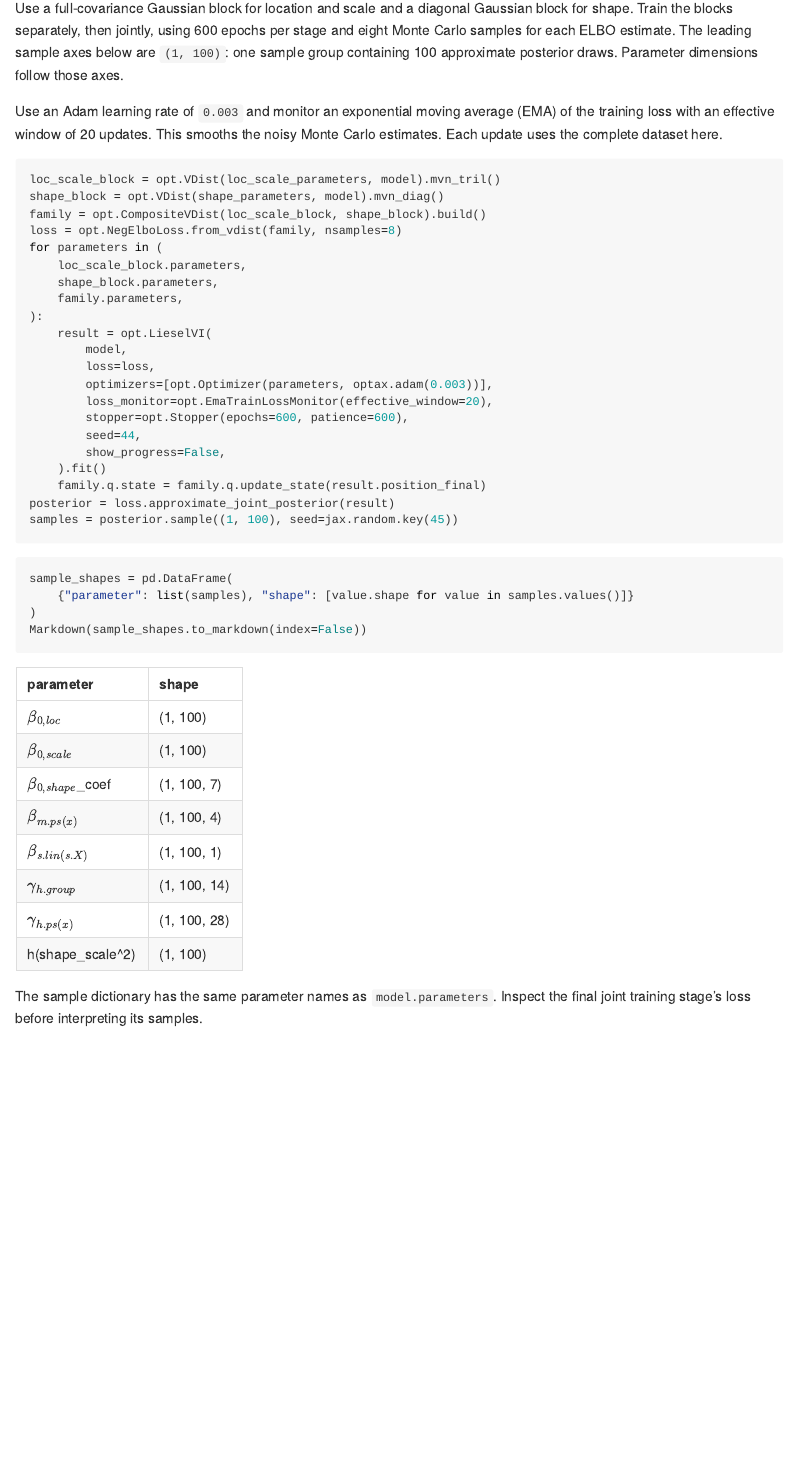
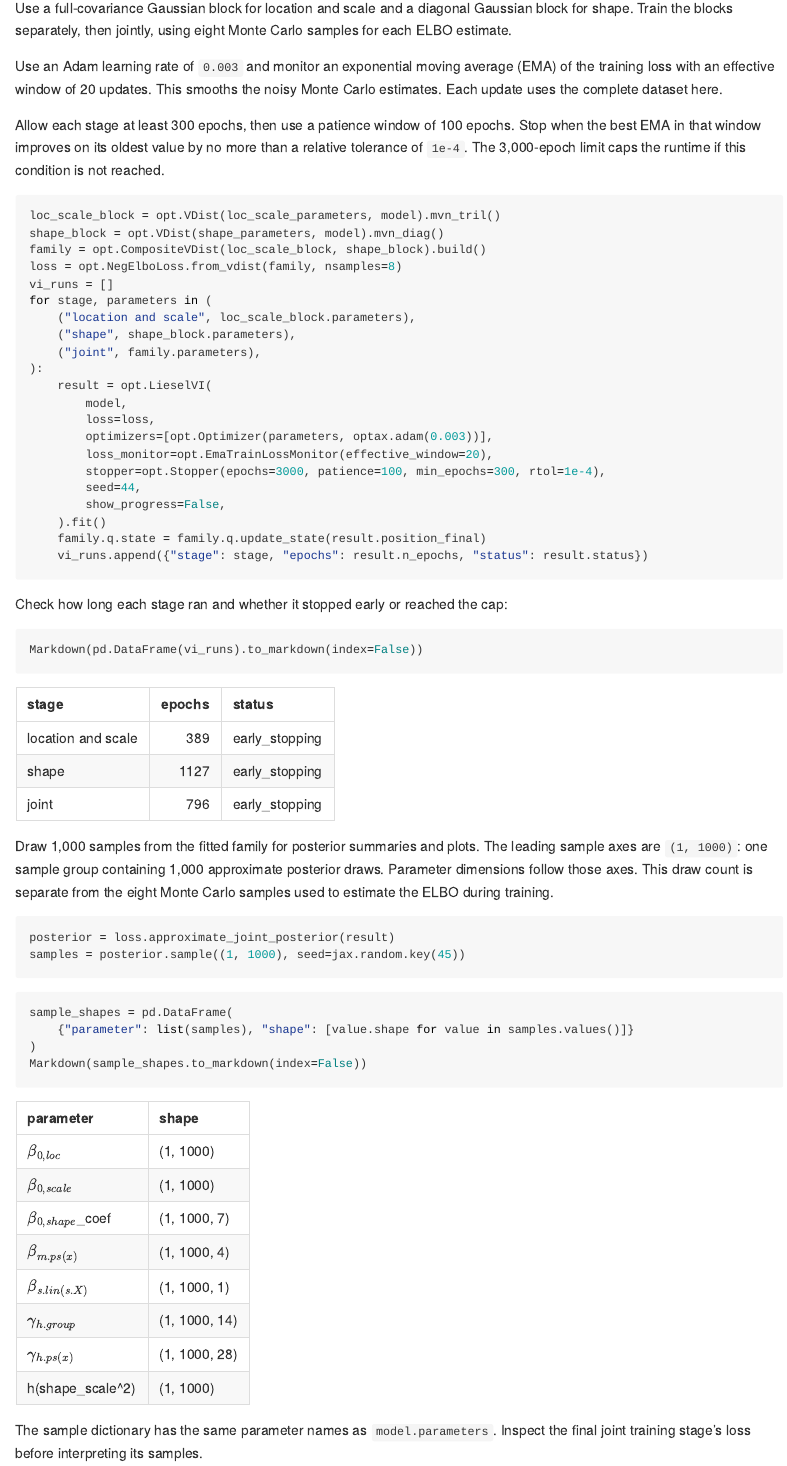
Before and after one commit to liesel-devs/liesel-ptm, a Quarto document (docs/guides/conditional-shape.qmd): the page in a window 1100 px wide, from 3050 px down. The pictures show the output file docs/guides/conditional-shape.md that the author committed with the source, drawn offline in the style of GitHub.

Commit message:
Stop VI on EMA plateaus and use more posterior draws

````diff
--- a/docs/guides/conditional-shape.qmd
+++ b/docs/guides/conditional-shape.qmd
@@ -157,37 +157,57 @@ variational family; they are not posterior draws.
 ## Fit a variational family
 
 Use a full-covariance Gaussian block for location and scale and a diagonal Gaussian
-block for shape. Train the blocks separately, then jointly, using 600 epochs per
-stage and eight Monte Carlo samples for each ELBO estimate. The leading sample axes
-below are `(1, 100)`: one sample group containing 100 approximate posterior draws.
-Parameter dimensions follow those axes.
+block for shape. Train the blocks separately, then jointly, using eight Monte Carlo
+samples for each ELBO estimate.
 
 Use an Adam learning rate of `0.003` and monitor an exponential moving average
 (EMA) of the training loss with an effective window of 20 updates. This smooths
 the noisy Monte Carlo estimates. Each update uses the complete dataset here.
+
+Allow each stage at least 300 epochs, then use a patience window of 100 epochs.
+Stop when the best EMA in that window improves on its oldest value by no more
+than a relative tolerance of `1e-4`. The 3,000-epoch limit caps the runtime if this
+condition is not reached.
 
 ```{python}
 loc_scale_block = opt.VDist(loc_scale_parameters, model).mvn_tril()
 shape_block = opt.VDist(shape_parameters, model).mvn_diag()
 family = opt.CompositeVDist(loc_scale_block, shape_block).build()
 loss = opt.NegElboLoss.from_vdist(family, nsamples=8)
-for parameters in (
-    loc_scale_block.parameters,
-    shape_block.parameters,
-    family.parameters,
+vi_runs = []
+for stage, parameters in (
+    ("location and scale", loc_scale_block.parameters),
+    ("shape", shape_block.parameters),
+    ("joint", family.parameters),
 ):
     result = opt.LieselVI(
         model,
         loss=loss,
         optimizers=[opt.Optimizer(parameters, optax.adam(0.003))],
         loss_monitor=opt.EmaTrainLossMonitor(effective_window=20),
-        stopper=opt.Stopper(epochs=600, patience=600),
+        stopper=opt.Stopper(epochs=3000, patience=100, min_epochs=300, rtol=1e-4),
         seed=44,
         show_progress=False,
     ).fit()
     family.q.state = family.q.update_state(result.position_final)
+    vi_runs.append({"stage": stage, "epochs": result.n_epochs, "status": result.status})
+```
+
+Check how long each stage ran and whether it stopped early or reached the cap:
+
+```{python}
+Markdown(pd.DataFrame(vi_runs).to_markdown(index=False))
+```
+
+Draw 1,000 samples from the fitted family for posterior summaries and plots. The
+leading sample axes are `(1, 1000)`: one sample group containing 1,000 approximate
+posterior draws. Parameter dimensions follow those axes. This draw count is
+separate from the eight Monte Carlo samples used to estimate the ELBO during
+training.
+
+```{python}
 posterior = loss.approximate_joint_posterior(result)
-samples = posterior.sample((1, 100), seed=jax.random.key(45))
+samples = posterior.sample((1, 1000), seed=jax.random.key(45))
 ```
 
 ```{python}
````
Also changed, not shown: demo/reference_modern.py (+4 -4 lines), docs/guide-outputs.json, docs/guides/conditional-shape.md, docs/guides/conditional-shape.qmd (8 more changed lines), 18 other files.
